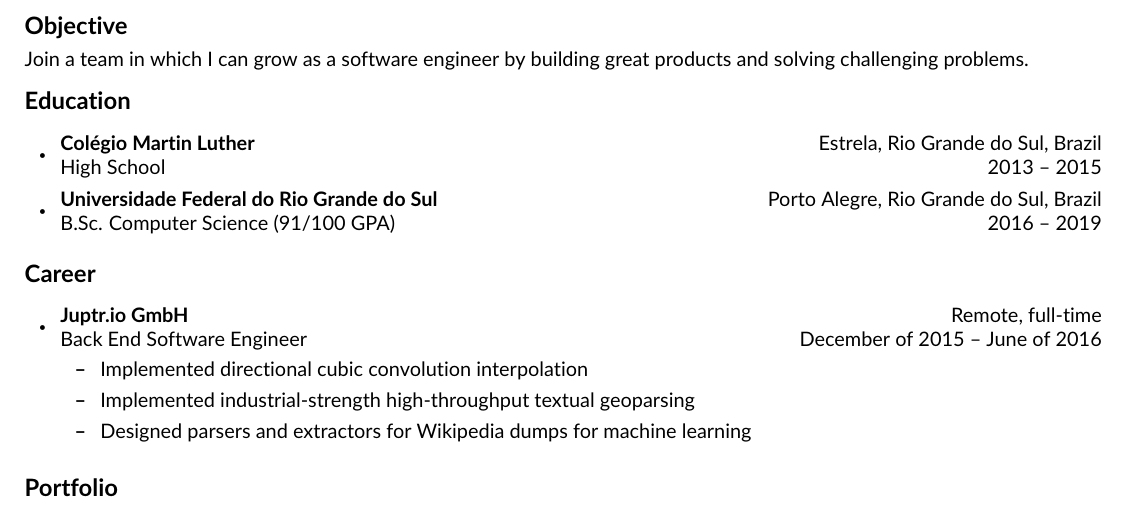
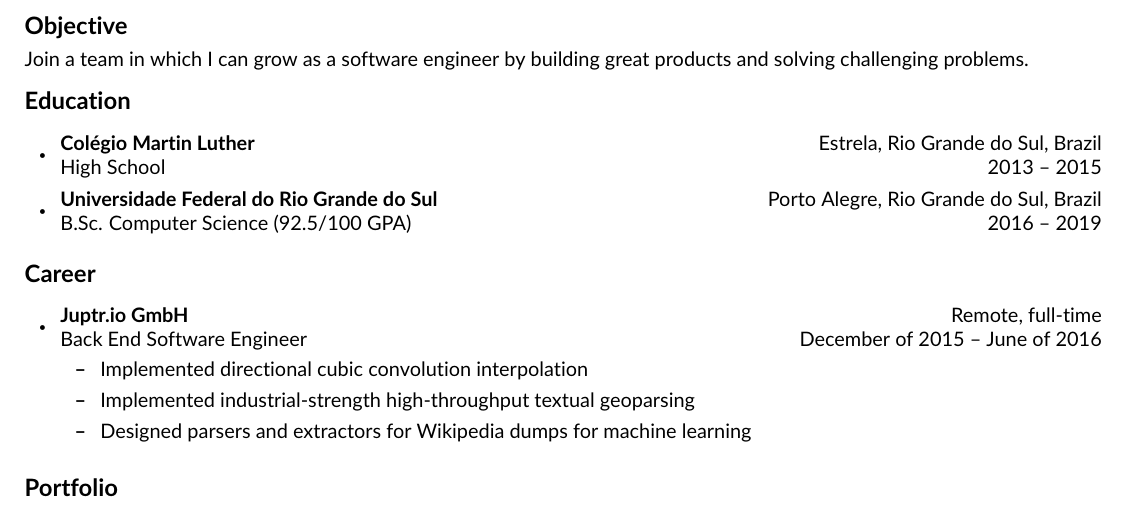
Before and after one commit to bernardosulzbach/cv, a LaTeX CV (CV.tex): part of the page, cut so that both start at the same text. Compiled offline with pdfLaTeX.

Commit message:
Updates the GPA to the value in the certificate
It previously used my own calculated number.

```diff
--- a/CV.tex
+++ b/CV.tex
@@ -81,7 +81,7 @@ Join a team in which I can grow as a software engineer by building great product
 \resheading{Education}
 \begin{itemize}
     \resitem \ressubheading{Colégio Martin Luther}{Estrela, Rio Grande do Sul, Brazil}{High School}{2013 -- 2015}
-    \resitem \ressubheading{Universidade Federal do Rio Grande do Sul}{Porto Alegre, Rio Grande do Sul, Brazil}{B.Sc. Computer Science (91/100 GPA)}{2016 -- 2019}
+    \resitem \ressubheading{Universidade Federal do Rio Grande do Sul}{Porto Alegre, Rio Grande do Sul, Brazil}{B.Sc. Computer Science (92.5/100 GPA)}{2016 -- 2019}
 \end{itemize}
 
 \resheading{Career}
```
